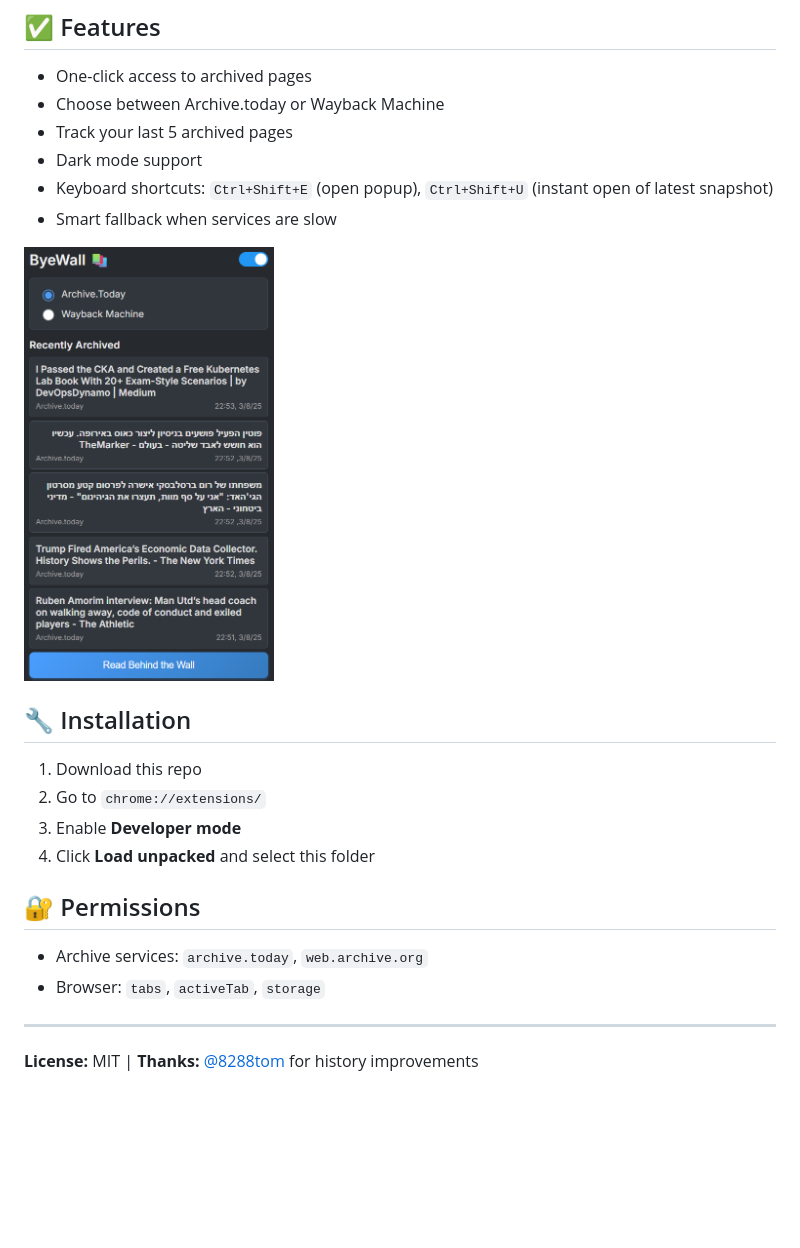
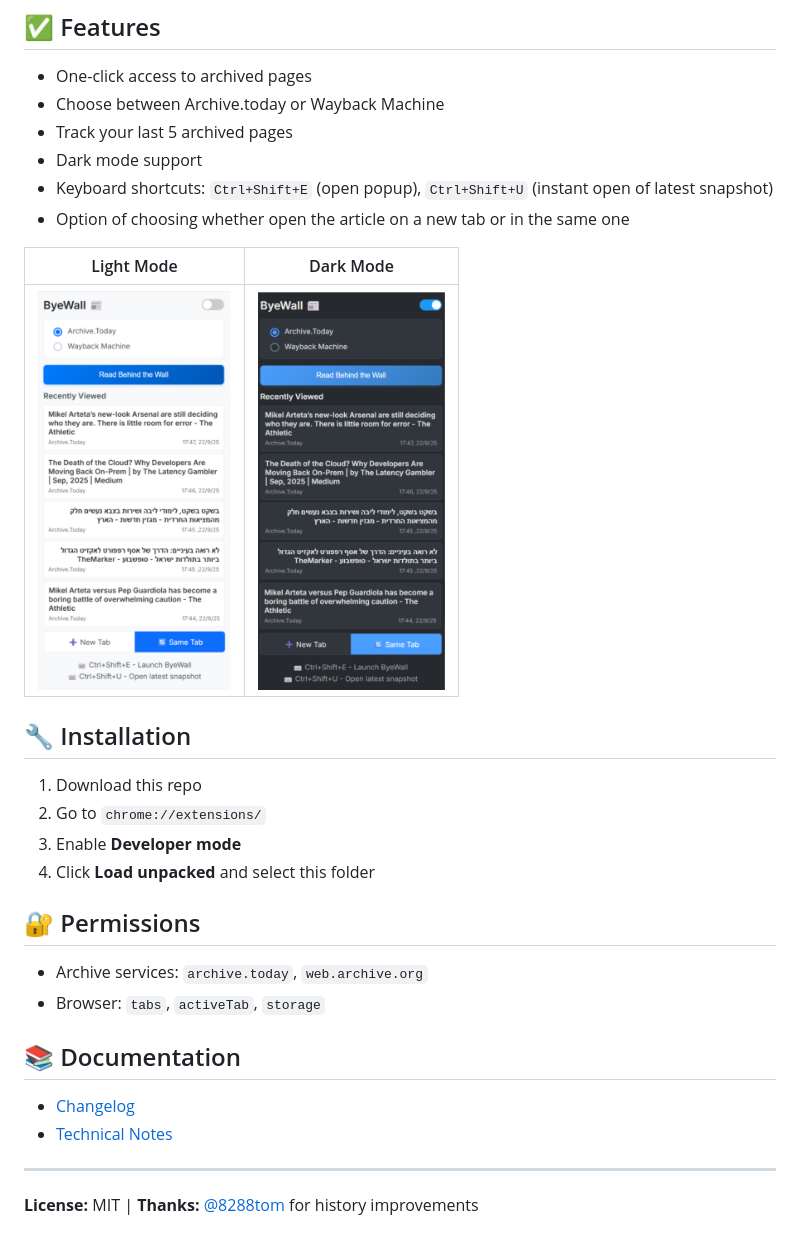
Before and after one commit to elirangor/ByeWall, a Markdown page: README.md, the part around the change. Rendered like a GitHub page; pictures changed too: assets/screenshot-dark.png (added), assets/screenshot-light.png (added); blank space fills up the shorter version.

Commit message:
change repo structure

```diff
--- a/README.md
+++ b/README.md
@@ -9,9 +9,12 @@
 - Track your last 5 archived pages
 - Dark mode support
 - Keyboard shortcuts: `Ctrl+Shift+E` (open popup), `Ctrl+Shift+U` (instant open of latest snapshot)
-- Smart fallback when services are slow
+- Option of choosing whether open the article on a new tab or in the same one
 
-<img src="screenshot.png" alt="ByeWall popup interface" width="250">
+| Light Mode | Dark Mode |
+|------------|-----------|
+| <img src="assets/screenshot-light.png" height="400"> | <img src="assets/screenshot-dark.png" height="400"> |
+
 
 ## 🔧 Installation
 
@@ -25,6 +28,11 @@
 - Archive services: `archive.today`, `web.archive.org`
 - Browser: `tabs`, `activeTab`, `storage`
 
+## 📚 Documentation
+- [Changelog](docs/CHANGELOG.md)
+- [Technical Notes](docs/TECHNICAL.md)
+
+
 ---
 
 **License:** MIT | **Thanks:** [@8288tom](https://github.com/8288tom) for history improvements
```
Also changed, not shown: assets/screenshot-dark-old.png (renamed from screenshot.png), docs/CHANGELOG.md (renamed from CHANGELOG.md), docs/TECHNICAL.md (renamed from TECHNICAL.md), 3 other files.
